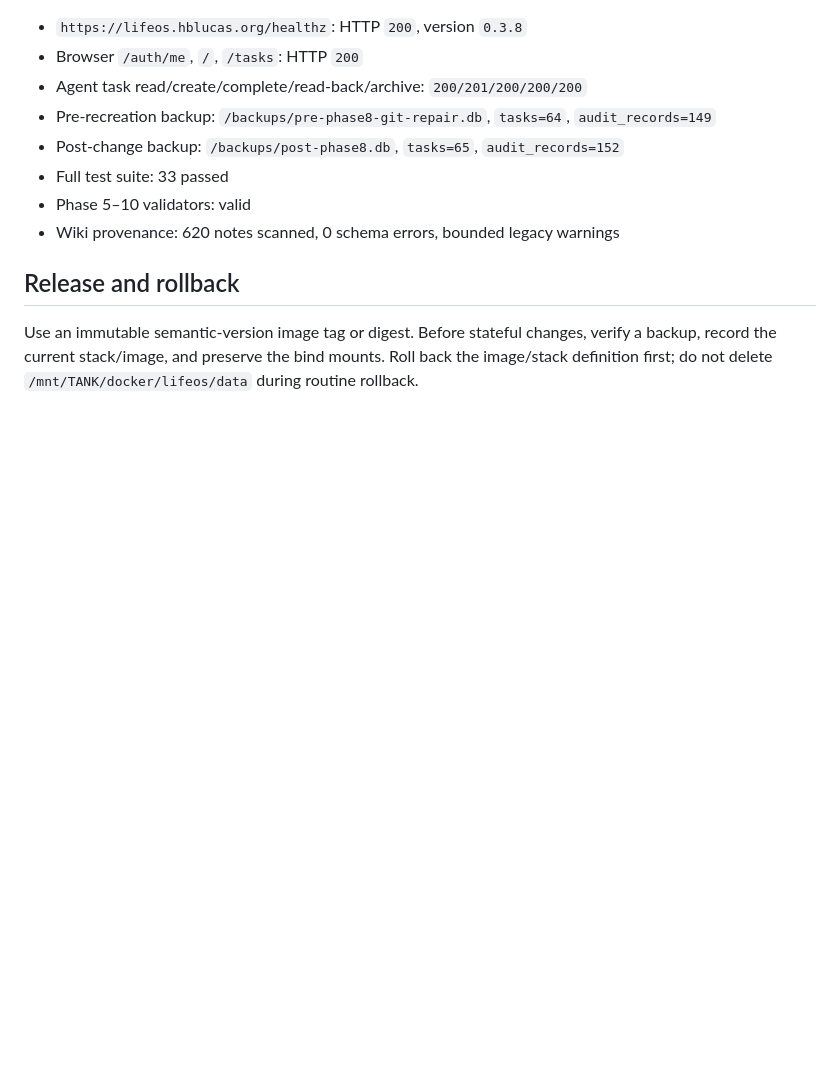
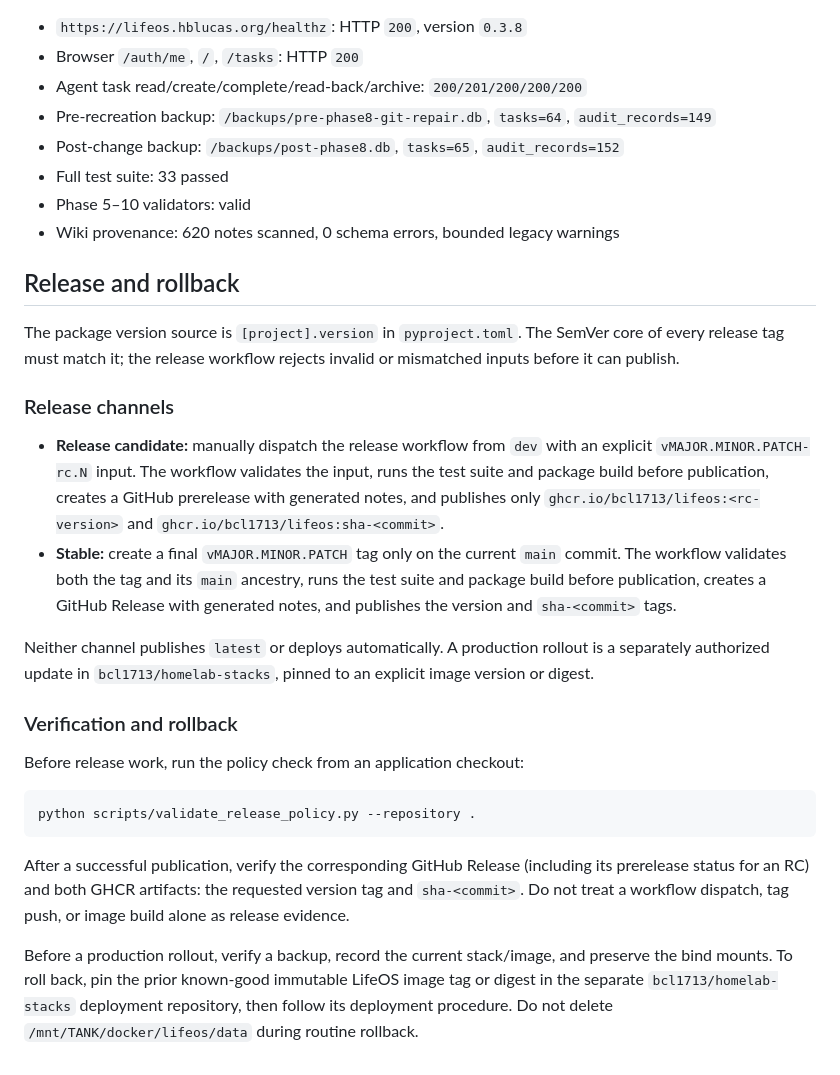
Before and after one commit to bcl1713/lifeos, a Markdown page: docs/operations.md, the part around the change. GitHub-like rendering; blank space fills up the shorter version.

````diff
--- a/docs/operations.md
+++ b/docs/operations.md
@@ -159,4 +159,23 @@ The following evidence describes release `v0.3.8`; it is retained for older roll
 
 ## Release and rollback
 
-Use an immutable semantic-version image tag or digest. Before stateful changes, verify a backup, record the current stack/image, and preserve the bind mounts. Roll back the image/stack definition first; do not delete `/mnt/TANK/docker/lifeos/data` during routine rollback.
+The package version source is `[project].version` in `pyproject.toml`. The SemVer core of every release tag must match it; the release workflow rejects invalid or mismatched inputs before it can publish.
+
+### Release channels
+
+- **Release candidate:** manually dispatch the release workflow from `dev` with an explicit `vMAJOR.MINOR.PATCH-rc.N` input. The workflow validates the input, runs the test suite and package build before publication, creates a GitHub prerelease with generated notes, and publishes only `ghcr.io/bcl1713/lifeos:<rc-version>` and `ghcr.io/bcl1713/lifeos:sha-<commit>`.
+- **Stable:** create a final `vMAJOR.MINOR.PATCH` tag only on the current `main` commit. The workflow validates both the tag and its `main` ancestry, runs the test suite and package build before publication, creates a GitHub Release with generated notes, and publishes the version and `sha-<commit>` tags.
+
+Neither channel publishes `latest` or deploys automatically. A production rollout is a separately authorized update in `bcl1713/homelab-stacks`, pinned to an explicit image version or digest.
+
+### Verification and rollback
+
+Before release work, run the policy check from an application checkout:
+
+```bash
+python scripts/validate_release_policy.py --repository .
+```
+
+After a successful publication, verify the corresponding GitHub Release (including its prerelease status for an RC) and both GHCR artifacts: the requested version tag and `sha-<commit>`. Do not treat a workflow dispatch, tag push, or image build alone as release evidence.
+
+Before a production rollout, verify a backup, record the current stack/image, and preserve the bind mounts. To roll back, pin the prior known-good immutable LifeOS image tag or digest in the separate `bcl1713/homelab-stacks` deployment repository, then follow its deployment procedure. Do not delete `/mnt/TANK/docker/lifeos/data` during routine rollback.
````
Also changed, not shown: README.md (+7 -1 lines).
